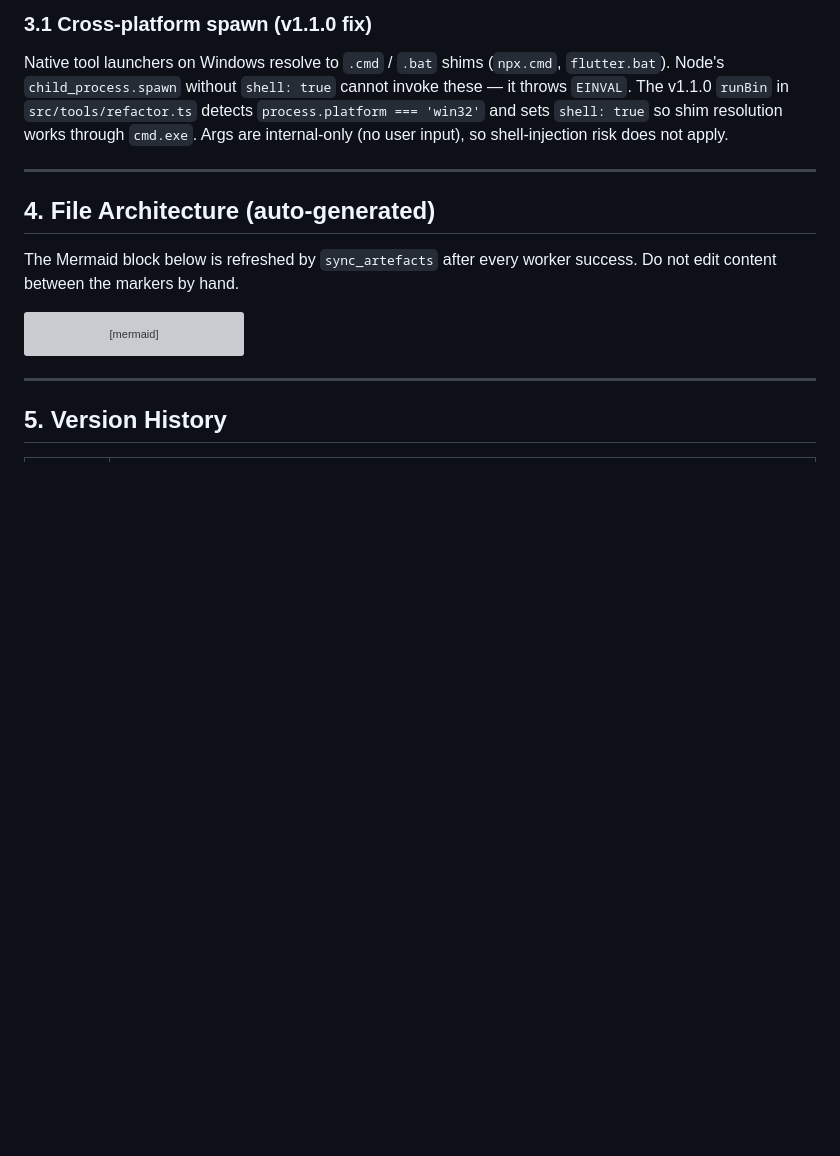
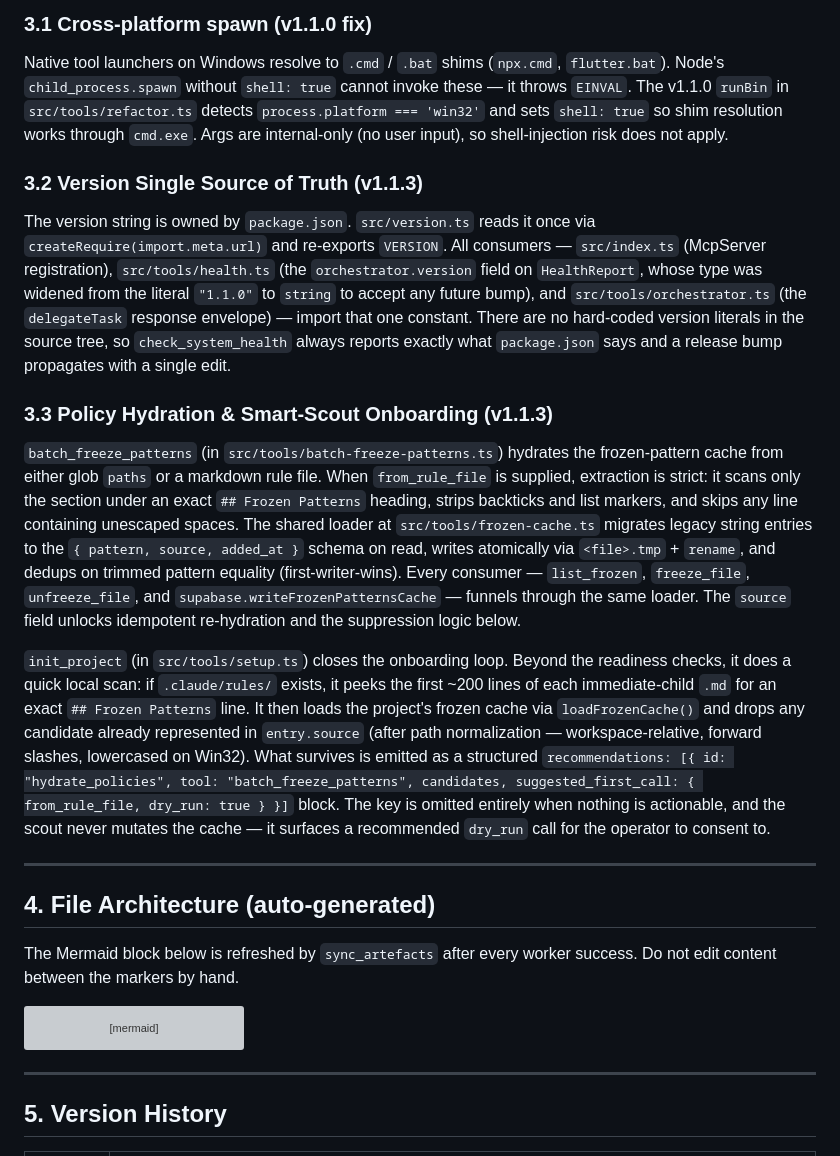
Before and after one commit to NABILNET-ORG/Smart-Claude-Memory, a Markdown page: ARCHITECTURE.md, the part around the change. Drawn GitHub-style; blank space fills up the shorter version; grey boxes are pictures that could not be loaded.

```diff
--- a/ARCHITECTURE.md
+++ b/ARCHITECTURE.md
@@ -108,6 +108,14 @@ flowchart TB
 
 ### 3.1 Cross-platform spawn (v1.1.0 fix)
 Native tool launchers on Windows resolve to `.cmd` / `.bat` shims (`npx.cmd`, `flutter.bat`). Node's `child_process.spawn` without `shell: true` cannot invoke these — it throws `EINVAL`. The v1.1.0 `runBin` in `src/tools/refactor.ts` detects `process.platform === 'win32'` and sets `shell: true` so shim resolution works through `cmd.exe`. Args are internal-only (no user input), so shell-injection risk does not apply.
+
+### 3.2 Version Single Source of Truth (v1.1.3)
+The version string is owned by `package.json`. `src/version.ts` reads it once via `createRequire(import.meta.url)` and re-exports `VERSION`. All consumers — `src/index.ts` (McpServer registration), `src/tools/health.ts` (the `orchestrator.version` field on `HealthReport`, whose type was widened from the literal `"1.1.0"` to `string` to accept any future bump), and `src/tools/orchestrator.ts` (the `delegateTask` response envelope) — import that one constant. There are no hard-coded version literals in the source tree, so `check_system_health` always reports exactly what `package.json` says and a release bump propagates with a single edit.
+
+### 3.3 Policy Hydration & Smart-Scout Onboarding (v1.1.3)
+`batch_freeze_patterns` (in `src/tools/batch-freeze-patterns.ts`) hydrates the frozen-pattern cache from either glob `paths` or a markdown rule file. When `from_rule_file` is supplied, extraction is strict: it scans only the section under an exact `## Frozen Patterns` heading, strips backticks and list markers, and skips any line containing unescaped spaces. The shared loader at `src/tools/frozen-cache.ts` migrates legacy string entries to the `{ pattern, source, added_at }` schema on read, writes atomically via `<file>.tmp` + `rename`, and dedups on trimmed pattern equality (first-writer-wins). Every consumer — `list_frozen`, `freeze_file`, `unfreeze_file`, and `supabase.writeFrozenPatternsCache` — funnels through the same loader. The `source` field unlocks idempotent re-hydration and the suppression logic below.
+
+`init_project` (in `src/tools/setup.ts`) closes the onboarding loop. Beyond the readiness checks, it does a quick local scan: if `.claude/rules/` exists, it peeks the first ~200 lines of each immediate-child `.md` for an exact `## Frozen Patterns` line. It then loads the project's frozen cache via `loadFrozenCache()` and drops any candidate already represented in `entry.source` (after path normalization — workspace-relative, forward slashes, lowercased on Win32). What survives is emitted as a structured `recommendations: [{ id: "hydrate_policies", tool: "batch_freeze_patterns", candidates, suggested_first_call: { from_rule_file, dry_run: true } }]` block. The key is omitted entirely when nothing is actionable, and the scout never mutates the cache — it surfaces a recommended `dry_run` call for the operator to consent to.
 
 ---
 
```
Also changed, not shown: README.md (+6 -3 lines).
